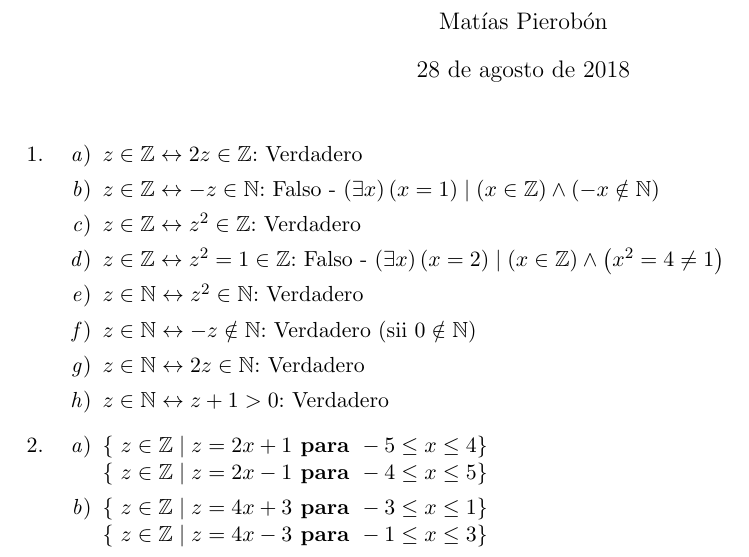
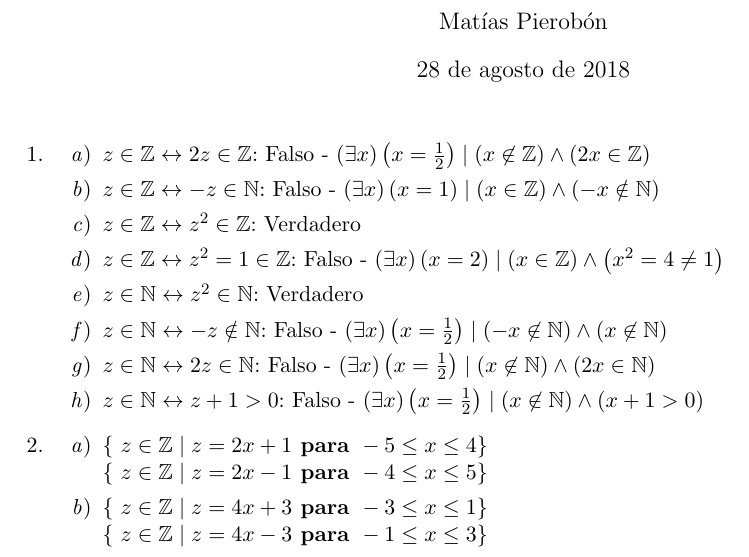
Before and after one commit to kerbaras/informatica-unlp, a LaTeX document (matematicas4/tp1/TP1.tex): part of the page, cut so that both start at the same text. Compiled offline with pdfLaTeX.

Commit message:
solve sii on Mate4 TP1E1

```diff
--- a/matematicas4/tp1/TP1.tex
+++ b/matematicas4/tp1/TP1.tex
@@ -16,14 +16,14 @@
 \begin{enumerate}
 \item
 \begin{enumerate}
-	\item $z \in \mathbb{Z} \leftrightarrow 2 z \in \mathbb{Z}$: Verdadero
+	\item $z \in \mathbb{Z} \leftrightarrow 2 z \in \mathbb{Z}$: Falso - $\left(\exists x\right) \left(x = \frac{1}{2}\right) \mid \left(x \not \in \mathbb{Z}\right) \land \left(2x \in \mathbb{Z}\right)$
 	\item $z \in \mathbb{Z} \leftrightarrow -z \in \mathbb{N}$: Falso - $\left(\exists x\right) \left(x = 1\right) \mid \left(x \in \mathbb{Z}\right) \land \left(-x \notin \mathbb{N}\right)$
 	\item $z \in \mathbb{Z} \leftrightarrow z^2 \in \mathbb{Z}$: Verdadero
 	\item $z \in \mathbb{Z} \leftrightarrow z^2 = 1 \in \mathbb{Z}$: Falso - $\left(\exists x\right) \left(x = 2\right) \mid \left(x \in \mathbb{Z}\right) \land \left(x^2 = 4 \neq 1\right)$
 	\item $z \in \mathbb{N} \leftrightarrow z^2 \in \mathbb{N}$: Verdadero
-	\item $z \in \mathbb{N} \leftrightarrow -z \notin \mathbb{N}$: Verdadero (sii $0 \notin \mathbb{N}$)
-	\item $z \in \mathbb{N} \leftrightarrow 2z \in \mathbb{N}$: Verdadero
-	\item $z \in \mathbb{N} \leftrightarrow z + 1 > 0$: Verdadero
+	\item $z \in \mathbb{N} \leftrightarrow -z \notin \mathbb{N}$: Falso - $\left(\exists x\right) \left(x = \frac{1}{2}\right) \mid \left(-x \not \in \mathbb{N}\right) \land \left(x \not \in \mathbb{N}\right)$
+	\item $z \in \mathbb{N} \leftrightarrow 2z \in \mathbb{N}$: Falso - $\left(\exists x\right) \left(x = \frac{1}{2}\right) \mid \left(x \not \in \mathbb{N}\right) \land \left(2x \in \mathbb{N}\right)$
+	\item $z \in \mathbb{N} \leftrightarrow z + 1 > 0$: Falso - $\left(\exists x\right) \left(x = \frac{1}{2}\right) \mid \left(x \not \in \mathbb{N}\right) \land \left(x + 1 > 0\right)$
 \end{enumerate}
 
 \item
```
Also changed, not shown: matematicas4/tp1/TP1.pdf.
